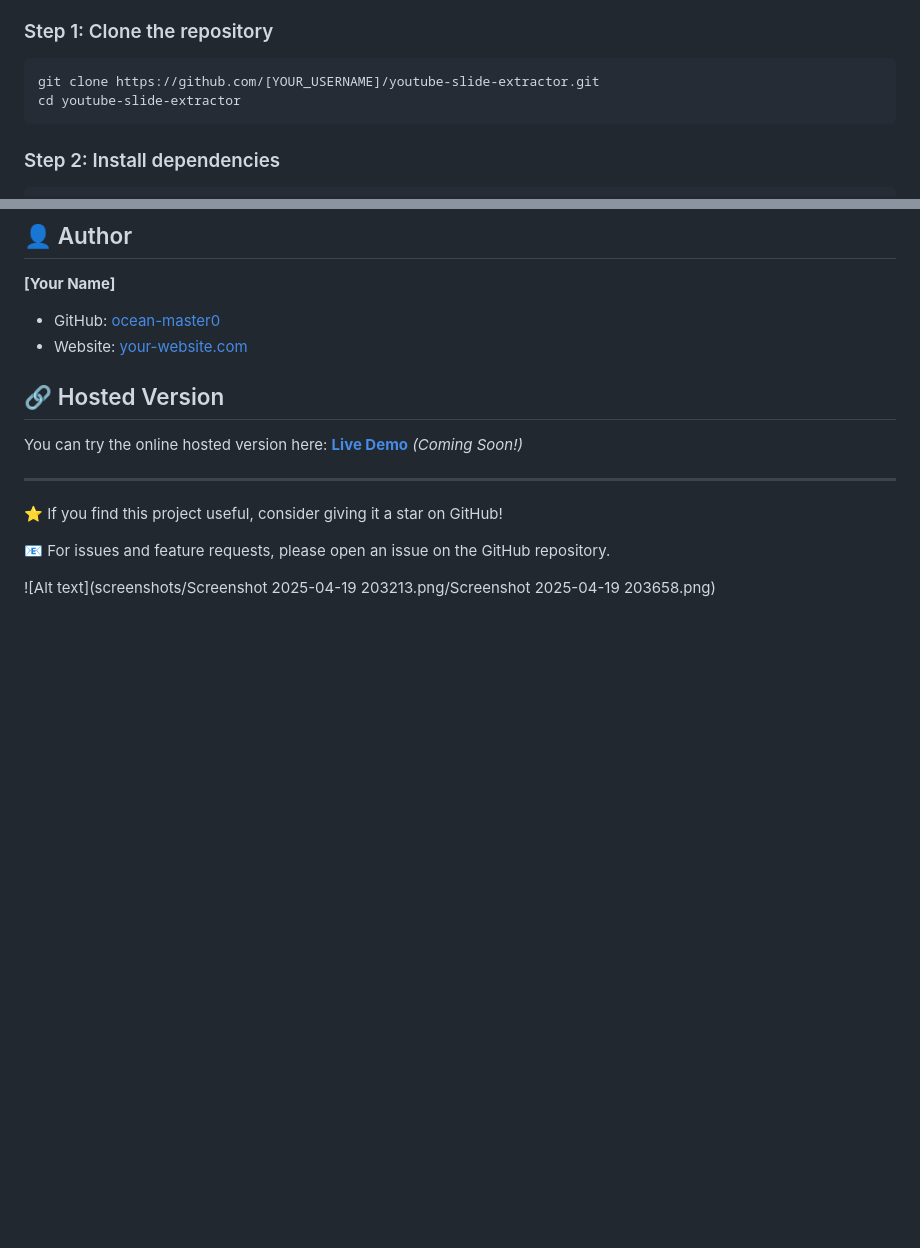
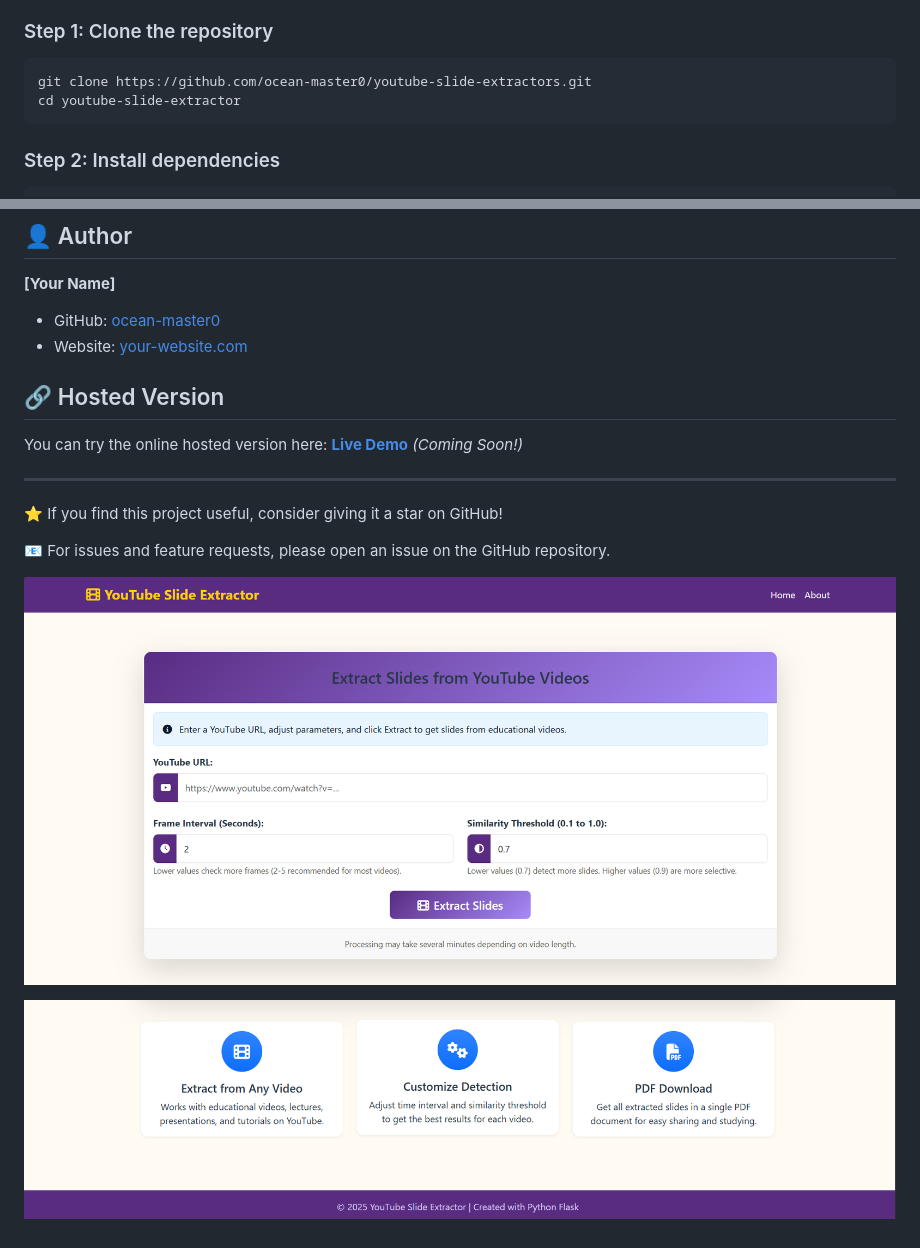
Before and after one commit to ocean-master0/youtube-slide-extractor, a Markdown page: ReadMe.md, 2 parts joined by grey strips. GitHub-like rendering; blank space fills up the shorter version.

Commit message:
Initial commit of YouTube Slide Extractor

````diff
--- a/ReadMe.md
+++ b/ReadMe.md
@@ -37,7 +37,7 @@
 ### Step 1: Clone the repository
 
 ```bash
-git clone https://github.com/[YOUR_USERNAME]/youtube-slide-extractor.git
+git clone https://github.com/ocean-master0/youtube-slide-extractors.git
 cd youtube-slide-extractor
 ```
 
@@ -143,4 +143,6 @@ You can try the online hosted version here: **[Live Demo](#)** *(Coming Soon!)*
 
 📧 For issues and feature requests, please open an issue on the GitHub repository.
 
-![Alt text](screenshots/Screenshot 2025-04-19 203213.png/Screenshot 2025-04-19 203658.png)
+![Screenshot 1](https://github.com/ocean-master0/youtube-slide-extractor/blob/main/screenshots/Screenshot%202025-04-19%20203213.png?raw=true)
+
+![Screenshot 2](https://github.com/ocean-master0/youtube-slide-extractor/blob/main/screenshots/Screenshot%202025-04-19%20203658.png?raw=true)
````
